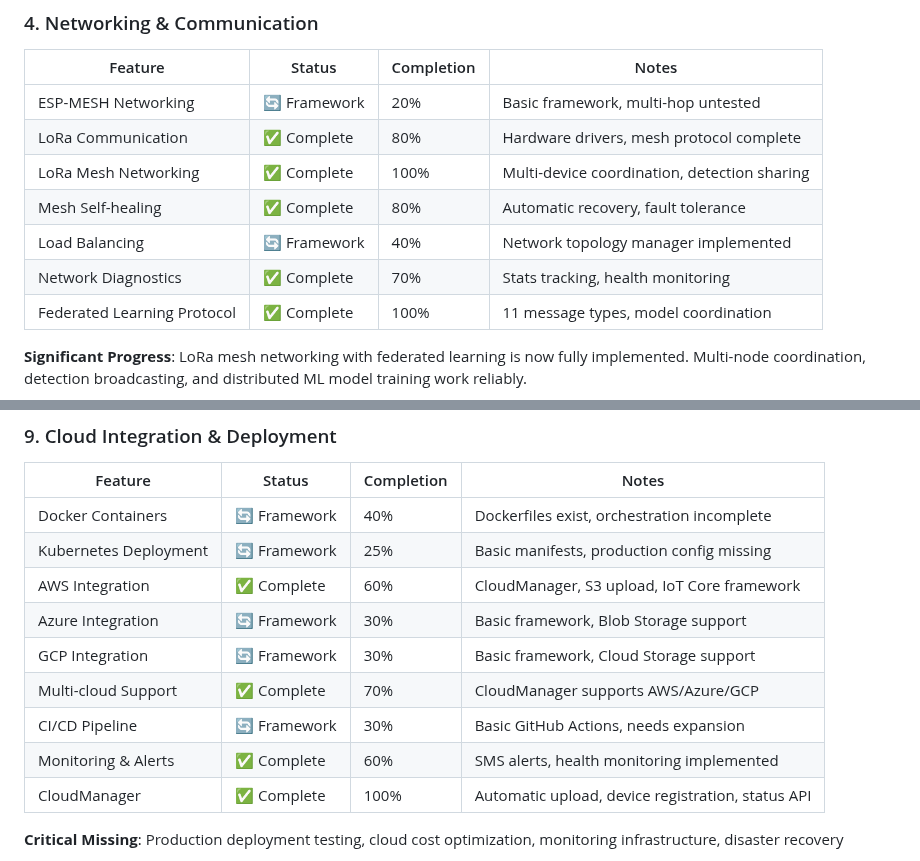
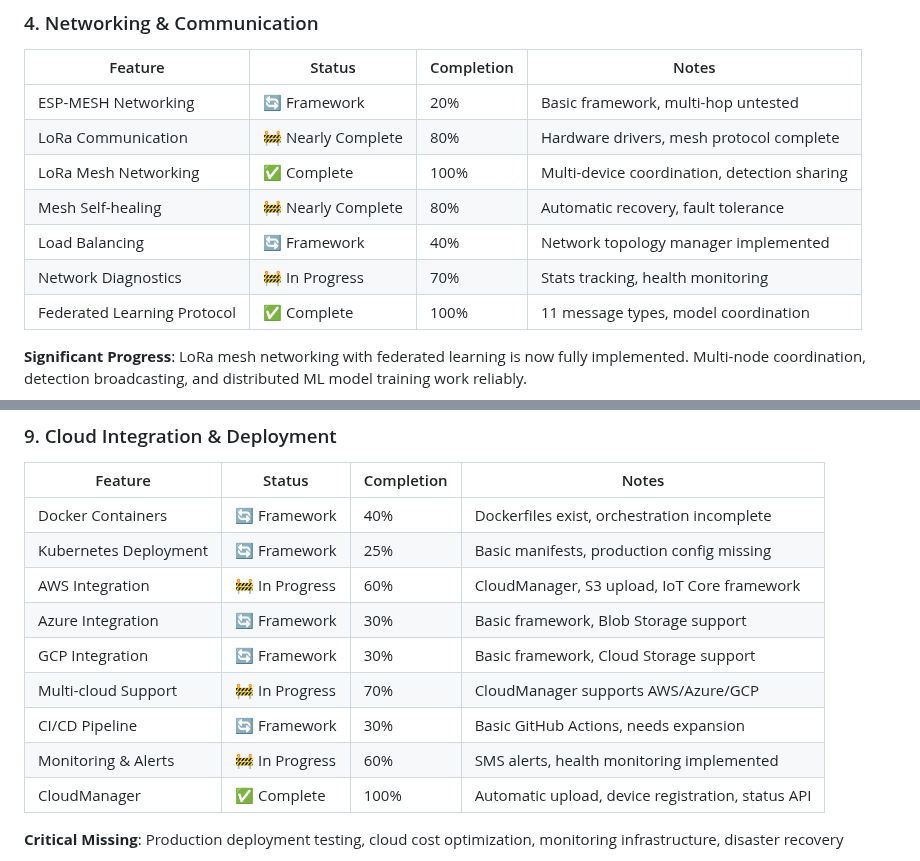
Before and after one commit to thewriterben/WildCAM_ESP32, a Markdown page: IMPLEMENTATION_STATUS.md, 2 parts joined by grey strips. Drawn GitHub-style.

Commit message:
Fix status/percentage inconsistencies: use appropriate status labels for partial completion
Co-authored-by: thewriterben <982103+thewriterben@users.noreply.github.com>

```diff
--- a/IMPLEMENTATION_STATUS.md
+++ b/IMPLEMENTATION_STATUS.md
@@ -244,11 +244,11 @@ and advanced LoRa mesh networking now supports federated learning for distribute
 | Feature | Status | Completion | Notes |
 |---------|--------|------------|-------|
 | ESP-MESH Networking | 🔄 Framework | 20% | Basic framework, multi-hop untested |
-| LoRa Communication | ✅ Complete | 80% | Hardware drivers, mesh protocol complete |
+| LoRa Communication | 🚧 Nearly Complete | 80% | Hardware drivers, mesh protocol complete |
 | LoRa Mesh Networking | ✅ Complete | 100% | Multi-device coordination, detection sharing |
-| Mesh Self-healing | ✅ Complete | 80% | Automatic recovery, fault tolerance |
+| Mesh Self-healing | 🚧 Nearly Complete | 80% | Automatic recovery, fault tolerance |
 | Load Balancing | 🔄 Framework | 40% | Network topology manager implemented |
-| Network Diagnostics | ✅ Complete | 70% | Stats tracking, health monitoring |
+| Network Diagnostics | 🚧 In Progress | 70% | Stats tracking, health monitoring |
 | Federated Learning Protocol | ✅ Complete | 100% | 11 message types, model coordination |
 
 **Significant Progress**: LoRa mesh networking with federated learning is now fully implemented.
@@ -318,12 +318,12 @@ Multi-node coordination, detection broadcasting, and distributed ML model traini
 |---------|--------|------------|-------|
 | Docker Containers | 🔄 Framework | 40% | Dockerfiles exist, orchestration incomplete |
 | Kubernetes Deployment | 🔄 Framework | 25% | Basic manifests, production config missing |
-| AWS Integration | ✅ Complete | 60% | CloudManager, S3 upload, IoT Core framework |
+| AWS Integration | 🚧 In Progress | 60% | CloudManager, S3 upload, IoT Core framework |
 | Azure Integration | 🔄 Framework | 30% | Basic framework, Blob Storage support |
 | GCP Integration | 🔄 Framework | 30% | Basic framework, Cloud Storage support |
-| Multi-cloud Support | ✅ Complete | 70% | CloudManager supports AWS/Azure/GCP |
+| Multi-cloud Support | 🚧 In Progress | 70% | CloudManager supports AWS/Azure/GCP |
 | CI/CD Pipeline | 🔄 Framework | 30% | Basic GitHub Actions, needs expansion |
-| Monitoring & Alerts | ✅ Complete | 60% | SMS alerts, health monitoring implemented |
+| Monitoring & Alerts | 🚧 In Progress | 60% | SMS alerts, health monitoring implemented |
 | CloudManager | ✅ Complete | 100% | Automatic upload, device registration, status API |
 
 **Critical Missing**: Production deployment testing, cloud cost optimization, monitoring infrastructure, disaster recovery
```
